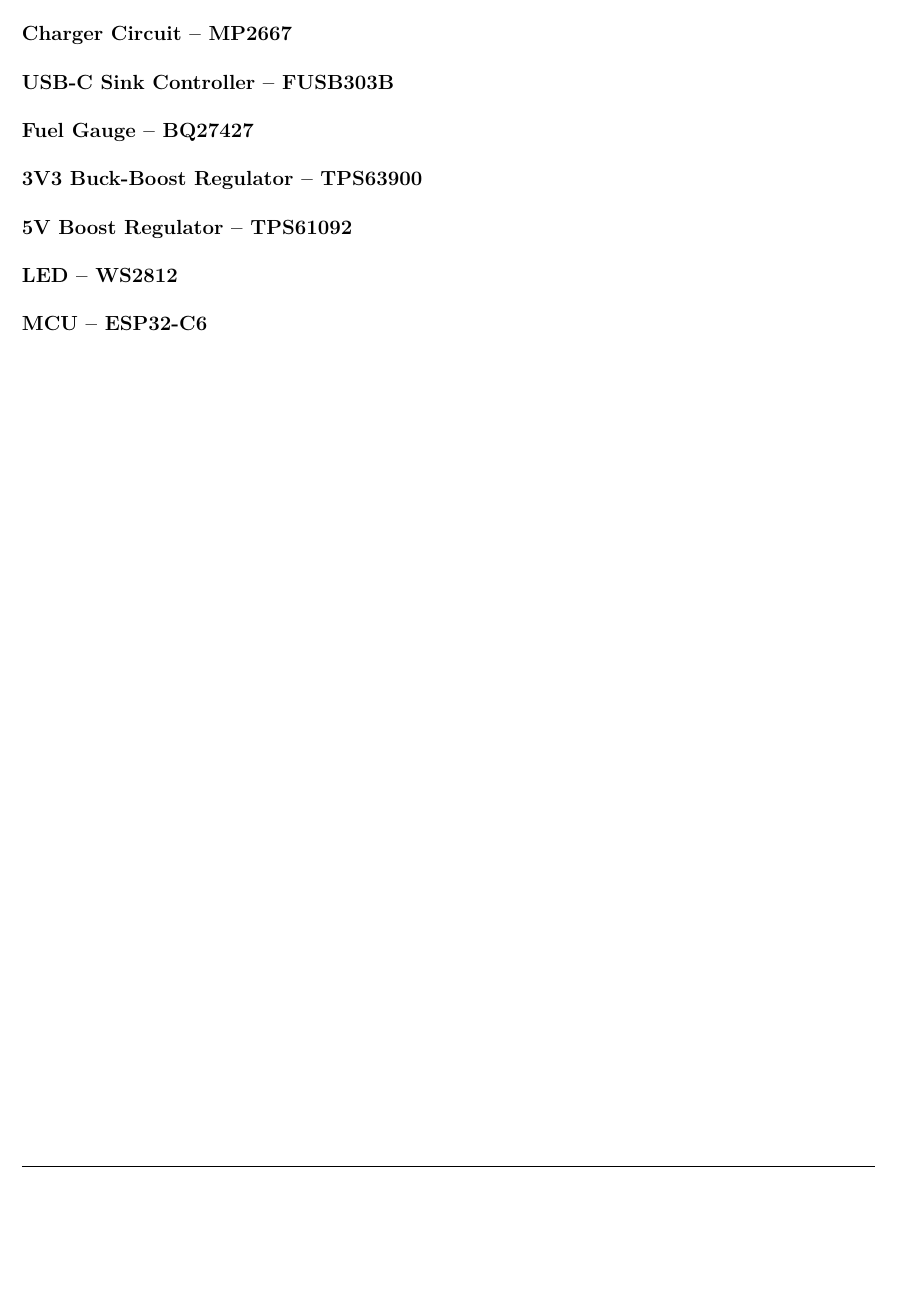
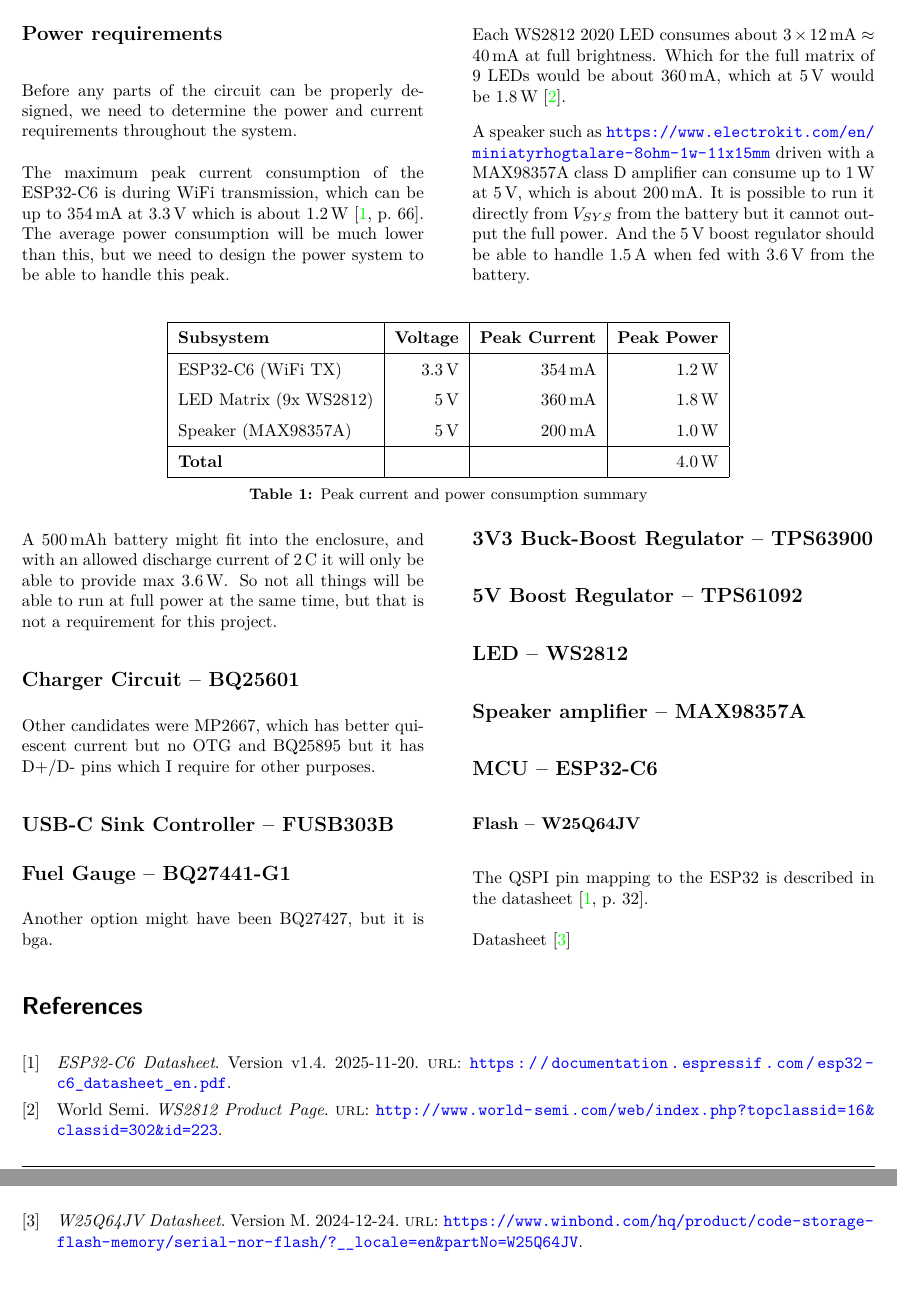
Before and after one commit to Utedass/Tangentbordsknappar, a LaTeX document (electronics/design description/main.tex, which reads electronics/design description/references.bib): part of page 4 of 4 before the commit and two parts of pages 4 and 5 of 5 after it, the two joined at a grey line, cut at the place of the change, the shorter picture padded with empty space. The pictures show the PDF file electronics/design description/main.pdf that the author committed with the source.

Commit message:
Update design description and its class.

```diff
--- a/electronics/design description/main.tex
+++ b/electronics/design description/main.tex
@@ -105,12 +102,48 @@
 
 \begin{multicols}{2}
 
+\subsection{Power requirements}
 
-\subsection{Charger Circuit -- MP2667}
+Before any parts of the circuit can be properly designed, we need to determine the power and current requirements throughout the system.
+
+The maximum peak current consumption of the ESP32-C6 is during WiFi transmission, which can be up to \qty{354}{\milli\ampere} at \qty{3.3}{\volt} which is about \qty{1.2}{\watt} \cite[66]{esp32-c6-datasheet}. The average power consumption will be much lower than this, but we need to design the power system to be able to handle this peak.
+
+Each WS2812 2020 LED consumes about $3 \times \qty{12}{\milli\ampere} \approx \qty{40}{\milli\ampere}$ at full brightness. Which for the full matrix of 9 LEDs would be about \qty{360}{\milli\ampere}, which at \qty{5}{\volt} would be \qty{1.8}{\watt} \cite{ws2812-product-page}.
+
+A speaker such as \url{https://www.electrokit.com/en/miniatyrhogtalare-8ohm-1w-11x15mm} driven with a MAX98357A class D amplifier can consume up to \qty{1}{\watt} at \qty{5}{\volt}, which is about \qty{200}{\milli\ampere}. It is possible to run it directly from $V_{SYS}$ from the battery but it cannot output the full power. And the \qty{5}{\volt} boost regulator should be able to handle \qty{1.5}{\ampere} when fed with \qty{3.6}{\volt} from the battery.
+
+\end{multicols}
+
+\begin{table}[H]
+    \centering
+    \begin{tabular}{|l|r|r|r|}
+        \hline
+        \textbf{Subsystem}     & \textbf{Voltage} & \textbf{Peak Current}    & \textbf{Peak Power}       \\
+        \hline
+        ESP32-C6 (WiFi TX)     & \qty{3.3}{\volt} & \qty{354}{\milli\ampere} & \qty{1.2}{\watt}          \\
+        LED Matrix (9x WS2812) & \qty{5}{\volt}   & \qty{360}{\milli\ampere} & \qty{1.8}{\watt}          \\
+        Speaker (MAX98357A)    & \qty{5}{\volt}   & \qty{200}{\milli\ampere} & \qty{1.0}{\watt}          \\
+        \hline
+        \textbf{Total}         &                  &                          & \textbf{\qty{4.0}{\watt}} \\
+        \hline
+    \end{tabular}
+    \caption{Peak current and power consumption summary}
+    \label{tab:power-summary}
+\end{table}
+
+\begin{multicols}{2}
+
+A \qty{500}{\mAh} battery might fit into the enclosure, and with an allowed discharge current of \qty{2}{C} it will only be able to provide max \qty{3.6}{\watt}. So not all things will be able to run at full power at the same time, but that is not a requirement for this project.
+
+
+\subsection{Charger Circuit -- BQ25601}
+Other candidates were MP2667, which has better quiescent current but no OTG and BQ25895 but it has D+/D- pins which I require for other purposes.
 
 \subsection{USB-C Sink Controller -- FUSB303B}
 
-\subsection{Fuel Gauge -- BQ27427}
+\subsection{Fuel Gauge -- BQ27441-G1}
+Another option might have been BQ27427, but it is bga.
+
 
 \subsection{3V3 Buck-Boost Regulator -- TPS63900}
 
@@ -118,10 +151,14 @@
 
 \subsection{LED -- WS2812}
 
+\subsection{Speaker amplifier -- MAX98357A}
+
 \subsection{MCU -- ESP32-C6}
 
+\subsubsection{Flash -- W25Q64JV}
+The QSPI pin mapping to the ESP32 is described in the datasheet \cite[32]{esp32-c6-datasheet}.
 
-
+Datasheet \cite{w25q64jv-datasheet}
 
 
 \end{multicols}
--- /dev/null
+++ b/electronics/design description/references.bib
@@ -0,0 +1,14 @@
+@manual{esp32-c6-datasheet,
+  title        = {ESP32-C6 Datasheet},
+  organisation = {Espressif},
+  year         = {2025-11-20},
+  version      = {v1.4},
+  url          = {https://documentation.espressif.com/esp32-c6_datasheet_en.pdf}
+}
+
+@manual{w25q64jv-datasheet,
+  title        = {W25Q64JV Datasheet},
+  organisation = {Winbond},
+  year         = {2024-12-24},
+  version      = {M},
+  url          = {https://www.winbond.com/hq/product/code-storage-flash-memory/serial-nor-flash/?__locale=en&partNo=W25Q64JV}
@@ -0,0 +20,2 @@
+  url    = {http://www.world-semi.com/web/index.php?topclassid=16&classid=302&id=223}
+}
```
Also changed, not shown: electronics/design description/latexindent.yaml (added, +4 -0 lines), electronics/design description/specification.cls (+15 -1 lines), electronics/design description/.latexmkrc, electronics/design description/main.pdf, electronics/design description/main.tex (10 more changed lines), electronics/design description/references.bib (5 more changed lines), 1 other file. Lines whose indentation alone changed are shown as unchanged.
